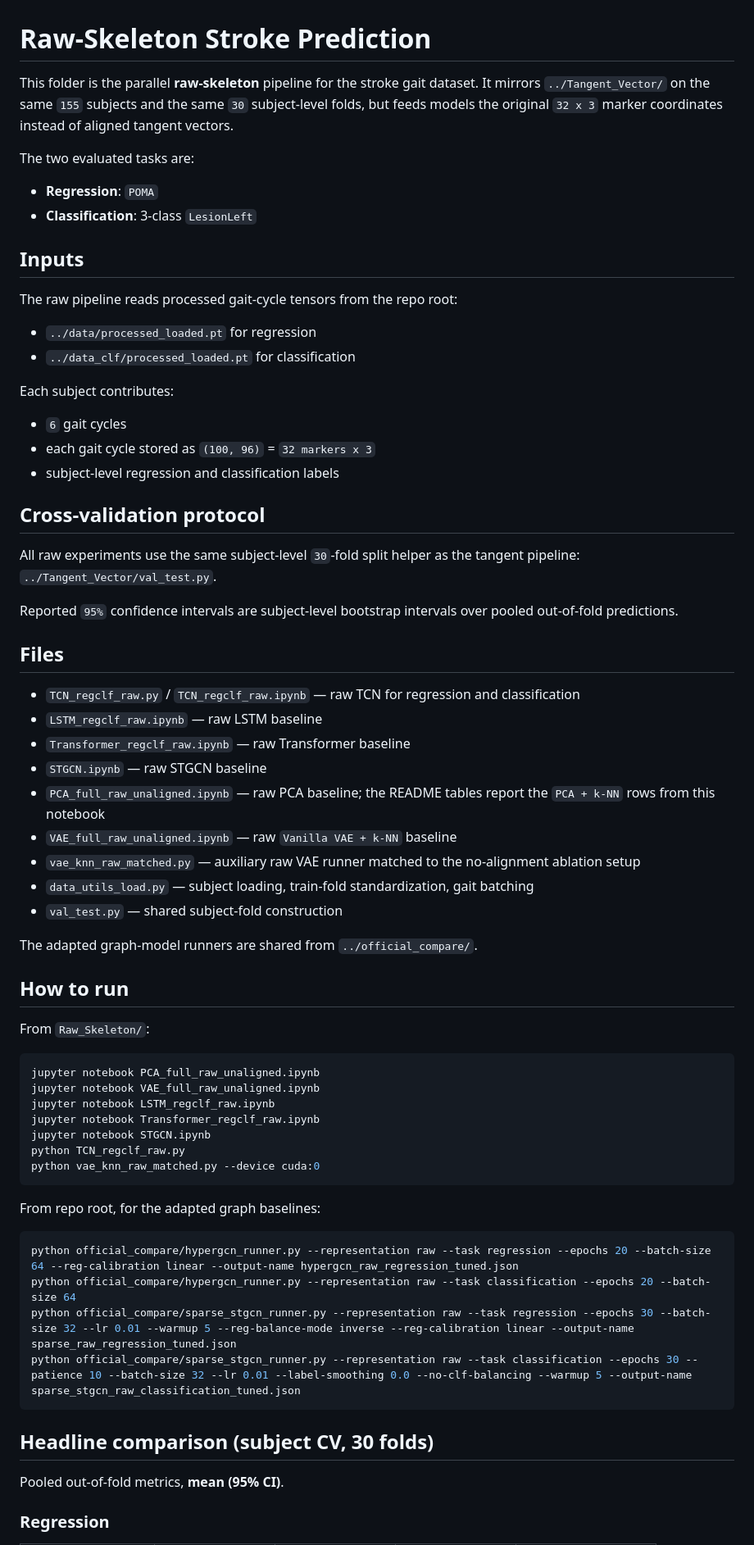
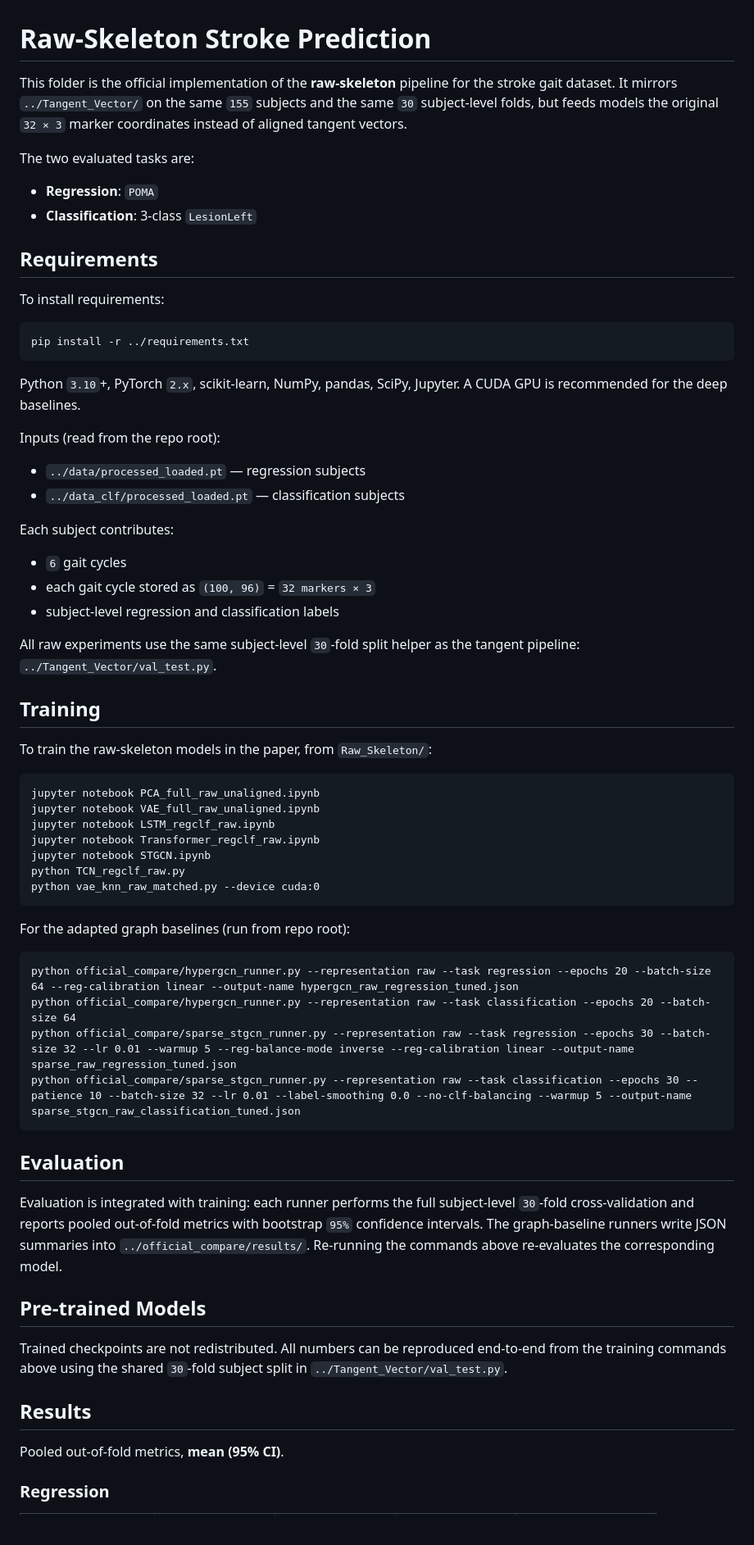
Before and after one commit to Arafat245/stroke_skeleton, a Markdown page: Raw_Skeleton/README.md, the part around one of its changes. Shown at 82% size. Drawn GitHub-style; blank space fills up the shorter version.

````diff
--- a/Raw_Skeleton/README.md
+++ b/Raw_Skeleton/README.md
@@ -1,59 +1,46 @@
 # Raw-Skeleton Stroke Prediction
 
-This folder is the parallel **raw-skeleton** pipeline for the stroke
-gait dataset. It mirrors `../Tangent_Vector/` on the same `155`
-subjects and the same `30` subject-level folds, but feeds models the
-original `32 x 3` marker coordinates instead of aligned tangent vectors.
+This folder is the official implementation of the **raw-skeleton**
+pipeline for the stroke gait dataset. It mirrors `../Tangent_Vector/`
+on the same `155` subjects and the same `30` subject-level folds, but
+feeds models the original `32 × 3` marker coordinates instead of
+aligned tangent vectors.
 
 The two evaluated tasks are:
 
 - **Regression**: `POMA`
 - **Classification**: 3-class `LesionLeft`
 
-## Inputs
+## Requirements
 
-The raw pipeline reads processed gait-cycle tensors from the repo root:
+To install requirements:
 
-- `../data/processed_loaded.pt` for regression
-- `../data_clf/processed_loaded.pt` for classification
+```setup
+pip install -r ../requirements.txt
+```
+
+Python `3.10`+, PyTorch `2.x`, scikit-learn, NumPy, pandas, SciPy,
+Jupyter. A CUDA GPU is recommended for the deep baselines.
+
+Inputs (read from the repo root):
+
+- `../data/processed_loaded.pt` — regression subjects
+- `../data_clf/processed_loaded.pt` — classification subjects
 
 Each subject contributes:
 
 - `6` gait cycles
-- each gait cycle stored as `(100, 96)` = `32 markers x 3`
+- each gait cycle stored as `(100, 96)` = `32 markers × 3`
 - subject-level regression and classification labels
 
-## Cross-validation protocol
+All raw experiments use the same subject-level `30`-fold split helper
+as the tangent pipeline: `../Tangent_Vector/val_test.py`.
 
-All raw experiments use the same subject-level `30`-fold split helper as
-the tangent pipeline: `../Tangent_Vector/val_test.py`.
+## Training
 
-Reported `95%` confidence intervals are subject-level bootstrap
-intervals over pooled out-of-fold predictions.
+To train the raw-skeleton models in the paper, from `Raw_Skeleton/`:
 
-## Files
-
-- `TCN_regclf_raw.py` / `TCN_regclf_raw.ipynb` — raw TCN for regression
-  and classification
-- `LSTM_regclf_raw.ipynb` — raw LSTM baseline
-- `Transformer_regclf_raw.ipynb` — raw Transformer baseline
-- `STGCN.ipynb` — raw STGCN baseline
-- `PCA_full_raw_unaligned.ipynb` — raw PCA baseline; the README tables
-  report the `PCA + k-NN` rows from this notebook
-- `VAE_full_raw_unaligned.ipynb` — raw `Vanilla VAE + k-NN` baseline
-- `vae_knn_raw_matched.py` — auxiliary raw VAE runner matched to the
-  no-alignment ablation setup
-- `data_utils_load.py` — subject loading, train-fold standardization,
-  gait batching
-- `val_test.py` — shared subject-fold construction
-
-The adapted graph-model runners are shared from `../official_compare/`.
-
-## How to run
-
-From `Raw_Skeleton/`:
-
-```bash
+```train
 jupyter notebook PCA_full_raw_unaligned.ipynb
 jupyter notebook VAE_full_raw_unaligned.ipynb
 jupyter notebook LSTM_regclf_raw.ipynb
@@ -63,16 +50,31 @@ python TCN_regclf_raw.py
 python vae_knn_raw_matched.py --device cuda:0
 ```
 
-From repo root, for the adapted graph baselines:
+For the adapted graph baselines (run from repo root):
 
-```bash
+```train
 python official_compare/hypergcn_runner.py --representation raw --task regression --epochs 20 --batch-size 64 --reg-calibration linear --output-name hypergcn_raw_regression_tuned.json
 python official_compare/hypergcn_runner.py --representation raw --task classification --epochs 20 --batch-size 64
 python official_compare/sparse_stgcn_runner.py --representation raw --task regression --epochs 30 --batch-size 32 --lr 0.01 --warmup 5 --reg-balance-mode inverse --reg-calibration linear --output-name sparse_raw_regression_tuned.json
 python official_compare/sparse_stgcn_runner.py --representation raw --task classification --epochs 30 --patience 10 --batch-size 32 --lr 0.01 --label-smoothing 0.0 --no-clf-balancing --warmup 5 --output-name sparse_stgcn_raw_classification_tuned.json
 ```
 
-## Headline comparison (subject CV, 30 folds)
+## Evaluation
+
+Evaluation is integrated with training: each runner performs the full
+subject-level `30`-fold cross-validation and reports pooled
+out-of-fold metrics with bootstrap `95%` confidence intervals. The
+graph-baseline runners write JSON summaries into
+`../official_compare/results/`. Re-running the commands above
+re-evaluates the corresponding model.
+
+## Pre-trained Models
+
+Trained checkpoints are not redistributed. All numbers can be
+reproduced end-to-end from the training commands above using the
+shared `30`-fold subject split in `../Tangent_Vector/val_test.py`.
+
+## Results
 
 Pooled out-of-fold metrics, **mean (95% CI)**.
 
````
Also changed, not shown: other parts of Raw_Skeleton/README.md (+31 -10 lines), README.md (+119 -89 lines), Tangent_Vector/README.md (+62 -41 lines).
